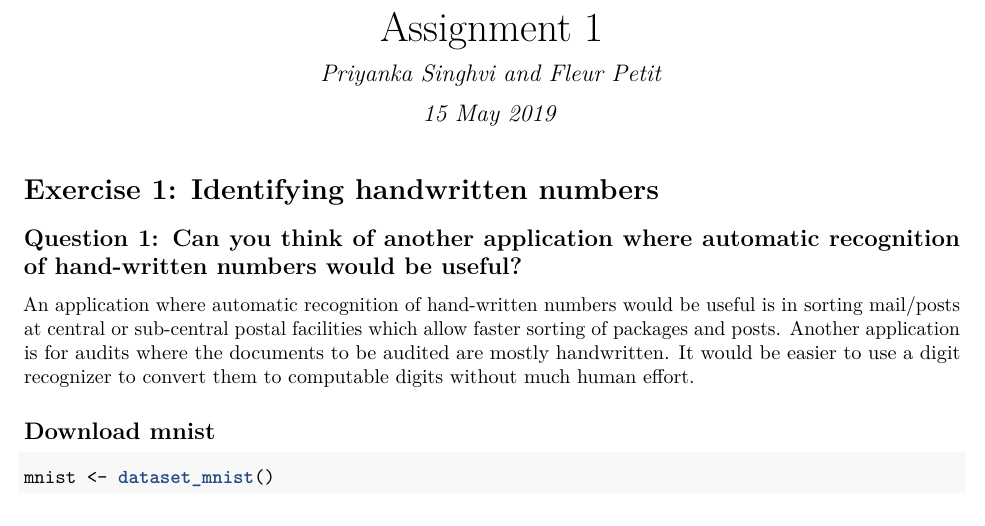
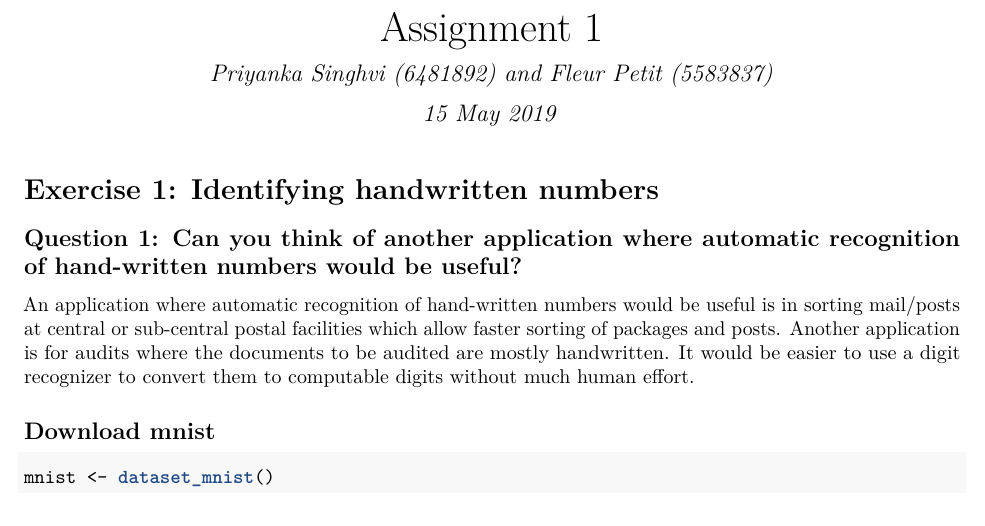
Before and after one commit to priyankasinghvi/ACTS, an R Markdown document (assignment1/final/20190516_Final.Rmd): part of page 1 of 16, cut so that both start at the same text. The pictures show the output file assignment1/final/20190516_Final.pdf that the author committed with the source.

Commit message:
added students numbers

```diff
--- a/assignment1/final/20190516_Final.Rmd
+++ b/assignment1/final/20190516_Final.Rmd
@@ -1,6 +1,6 @@
 ---
 title: "Assignment 1"
-author: "Priyanka Singhvi and Fleur Petit"
+author: "Priyanka Singhvi (6481892) and Fleur Petit (5583837)"
 date: "15 May 2019"
 output: pdf_document
 ---
```
Also changed, not shown: assignment1/final/20190516_Final.pdf.
